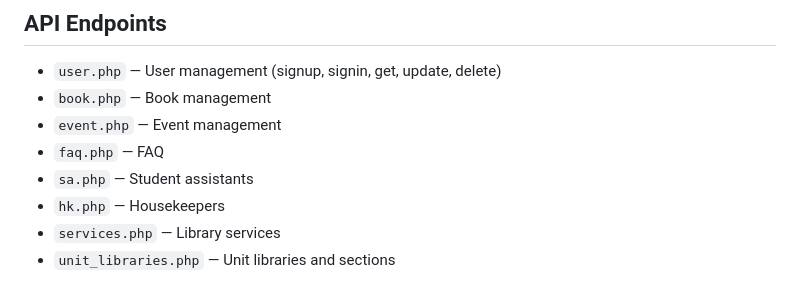
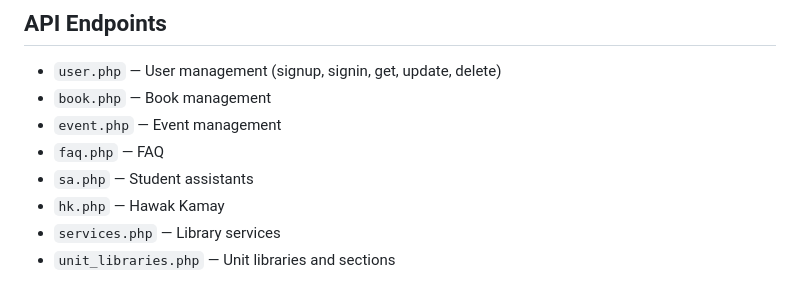
Before and after one commit to GiannIsidore/destiny-phinma-coc, a Markdown page: README.md, the part around the change. Drawn GitHub-style.

```diff
--- a/README.md
+++ b/README.md
@@ -74,7 +74,7 @@ src/
 - `event.php` — Event management
 - `faq.php` — FAQ
 - `sa.php` — Student assistants
-- `hk.php` — Housekeepers
+- `hk.php` — Hawak Kamay
 - `services.php` — Library services
 - `unit_libraries.php` — Unit libraries and sections
 
```
